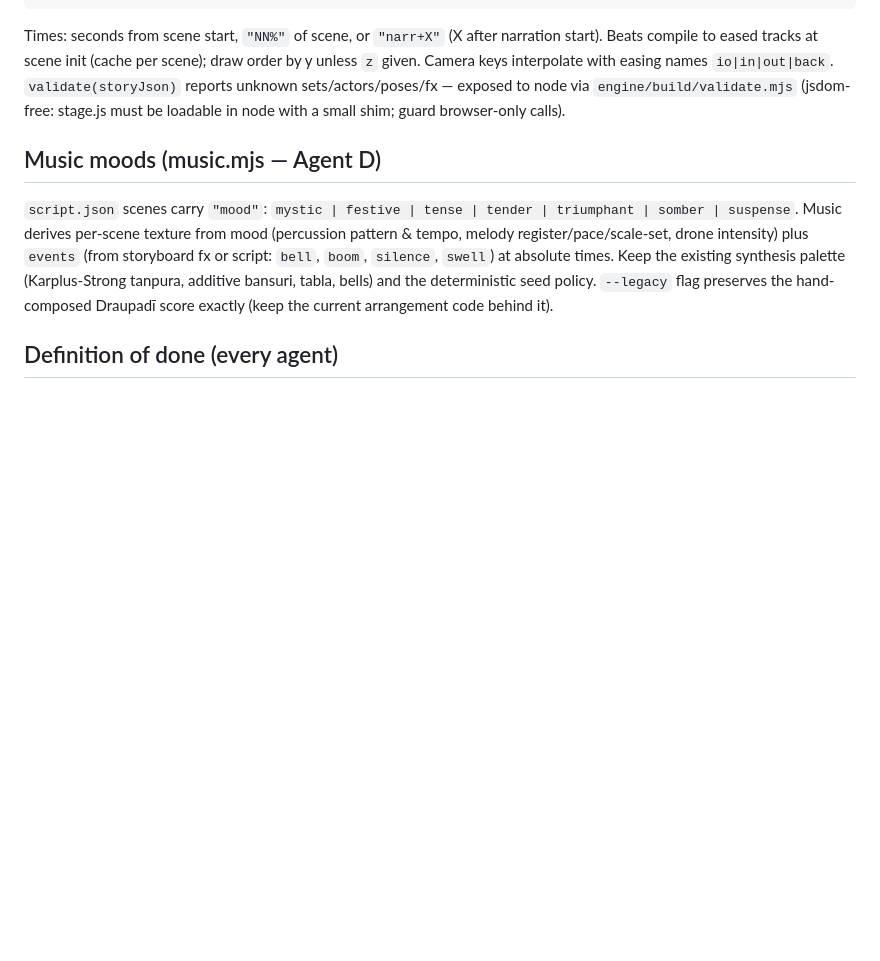
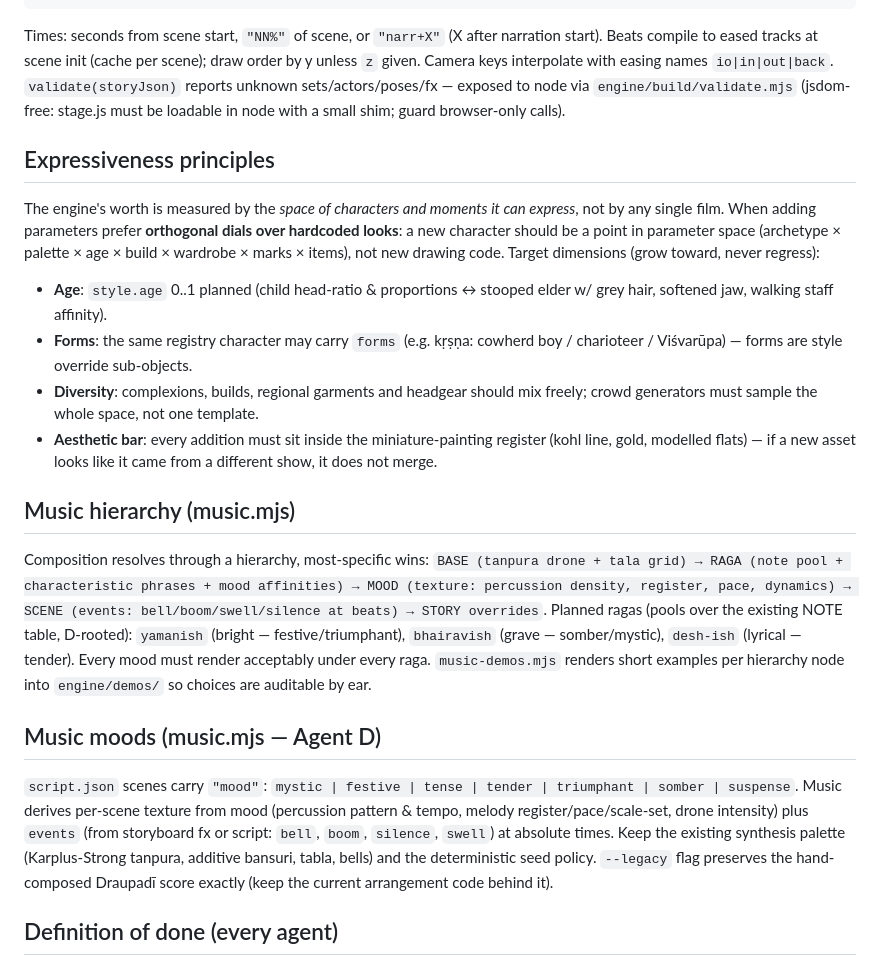
Before and after one commit to thekoalaperson/the-Hindu-timeline, a Markdown page: media/engine/CONTRACTS.md, the part around the change. Drawn GitHub-style; blank space fills up the shorter version.

Commit message:
CONTRACTS: expressiveness principles + hierarchical music spec
Orthogonal-dial policy (age dial, per-character forms, diversity sampling,
aesthetic bar) and the BASE→RAGA→MOOD→SCENE→STORY music hierarchy with
audible demos requirement.

Co-Authored-By: Claude Fable 5 <noreply@anthropic.com>
Claude-Session: https://claude.ai/code/session_013sd7o2afeCSDrxFPhnYZQz

```diff
--- a/media/engine/CONTRACTS.md
+++ b/media/engine/CONTRACTS.md
@@ -127,6 +127,35 @@ draw order by y unless `z` given. Camera keys interpolate with easing names
 exposed to node via `engine/build/validate.mjs` (jsdom-free: stage.js must be
 loadable in node with a small shim; guard browser-only calls).
 
+## Expressiveness principles
+
+The engine's worth is measured by the *space of characters and moments it can
+express*, not by any single film. When adding parameters prefer **orthogonal
+dials over hardcoded looks**: a new character should be a point in parameter
+space (archetype × palette × age × build × wardrobe × marks × items), not new
+drawing code. Target dimensions (grow toward, never regress):
+- **Age**: `style.age` 0..1 planned (child head-ratio & proportions ↔ stooped
+  elder w/ grey hair, softened jaw, walking staff affinity).
+- **Forms**: the same registry character may carry `forms` (e.g. kṛṣṇa: cowherd
+  boy / charioteer / Viśvarūpa) — forms are style override sub-objects.
+- **Diversity**: complexions, builds, regional garments and headgear should mix
+  freely; crowd generators must sample the whole space, not one template.
+- **Aesthetic bar**: every addition must sit inside the miniature-painting
+  register (kohl line, gold, modelled flats) — if a new asset looks like it
+  came from a different show, it does not merge.
+
+## Music hierarchy (music.mjs)
+
+Composition resolves through a hierarchy, most-specific wins:
+`BASE (tanpura drone + tala grid) → RAGA (note pool + characteristic phrases +
+mood affinities) → MOOD (texture: percussion density, register, pace, dynamics)
+→ SCENE (events: bell/boom/swell/silence at beats) → STORY overrides`.
+Planned ragas (pools over the existing NOTE table, D-rooted): `yamanish`
+(bright — festive/triumphant), `bhairavish` (grave — somber/mystic), `desh-ish`
+(lyrical — tender). Every mood must render acceptably under every raga.
+`music-demos.mjs` renders short examples per hierarchy node into
+`engine/demos/` so choices are auditable by ear.
+
 ## Music moods (music.mjs — Agent D)
 
 `script.json` scenes carry `"mood"`: `mystic | festive | tense | tender |
```
